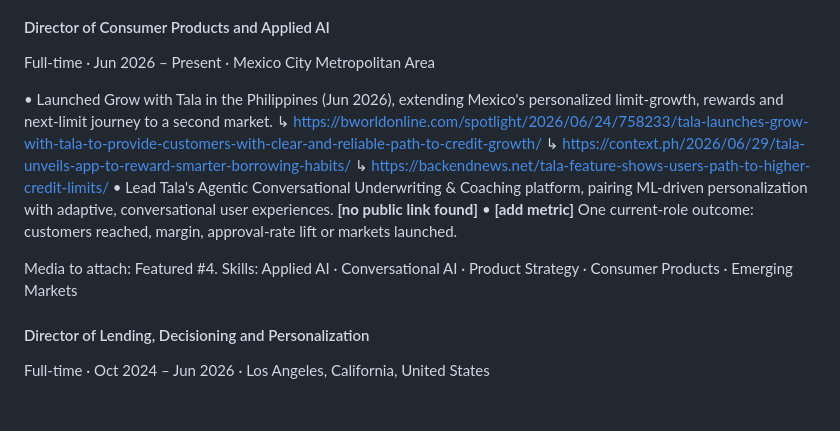
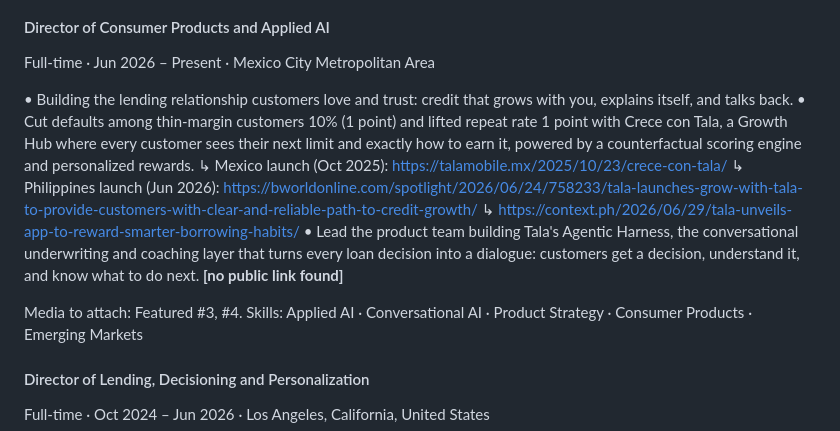
Before and after one commit to cemorr10-debug/nubank-case-prep, a Markdown page: linkedin/caroline-morrison-linkedin-profile.md, the part around the change. GitHub-like rendering; blank space fills up the shorter version.

Commit message:
Wordsmith Director of Consumer Products and Applied AI bullets
Co-Authored-By: Claude Fable 5.1 <noreply@anthropic.com>
Claude-Session: https://claude.ai/code/session_01EnosHrkz37rJaYFWr2F6Lt

```diff
--- a/linkedin/caroline-morrison-linkedin-profile.md
+++ b/linkedin/caroline-morrison-linkedin-profile.md
@@ -79,14 +79,14 @@ the resume's Tala summary plus an **[add metric]** placeholder; nothing there is
 #### Director of Consumer Products and Applied AI
 Full-time · Jun 2026 – Present · Mexico City Metropolitan Area
 
-• Launched Grow with Tala in the Philippines (Jun 2026), extending Mexico's personalized limit-growth, rewards and next-limit journey to a second market.
-  ↳ https://bworldonline.com/spotlight/2026/06/24/758233/tala-launches-grow-with-tala-to-provide-customers-with-clear-and-reliable-path-to-credit-growth/
+• Building the lending relationship customers love and trust: credit that grows with you, explains itself, and talks back.
+• Cut defaults among thin-margin customers 10% (1 point) and lifted repeat rate 1 point with Crece con Tala, a Growth Hub where every customer sees their next limit and exactly how to earn it, powered by a counterfactual scoring engine and personalized rewards.
+  ↳ Mexico launch (Oct 2025): https://talamobile.mx/2025/10/23/crece-con-tala/
+  ↳ Philippines launch (Jun 2026): https://bworldonline.com/spotlight/2026/06/24/758233/tala-launches-grow-with-tala-to-provide-customers-with-clear-and-reliable-path-to-credit-growth/
   ↳ https://context.ph/2026/06/29/tala-unveils-app-to-reward-smarter-borrowing-habits/
-  ↳ https://backendnews.net/tala-feature-shows-users-path-to-higher-credit-limits/
-• Lead Tala's Agentic Conversational Underwriting & Coaching platform, pairing ML-driven personalization with adaptive, conversational user experiences. **[no public link found]**
-• **[add metric]** One current-role outcome: customers reached, margin, approval-rate lift or markets launched.
+• Lead the product team building Tala's Agentic Harness, the conversational underwriting and coaching layer that turns every loan decision into a dialogue: customers get a decision, understand it, and know what to do next. **[no public link found]**
 
-Media to attach: Featured #4.
+Media to attach: Featured #3, #4.
 Skills: Applied AI · Conversational AI · Product Strategy · Consumer Products · Emerging Markets
 
 #### Director of Lending, Decisioning and Personalization
```
